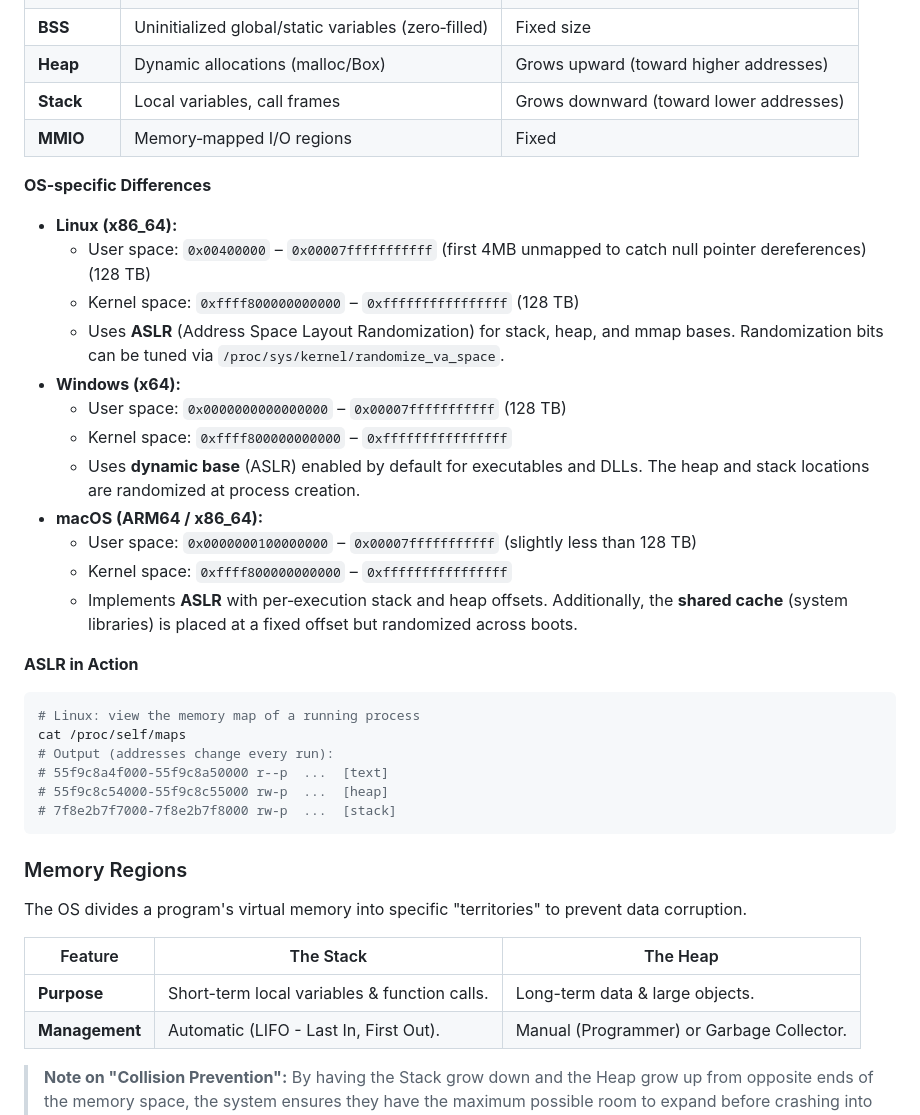
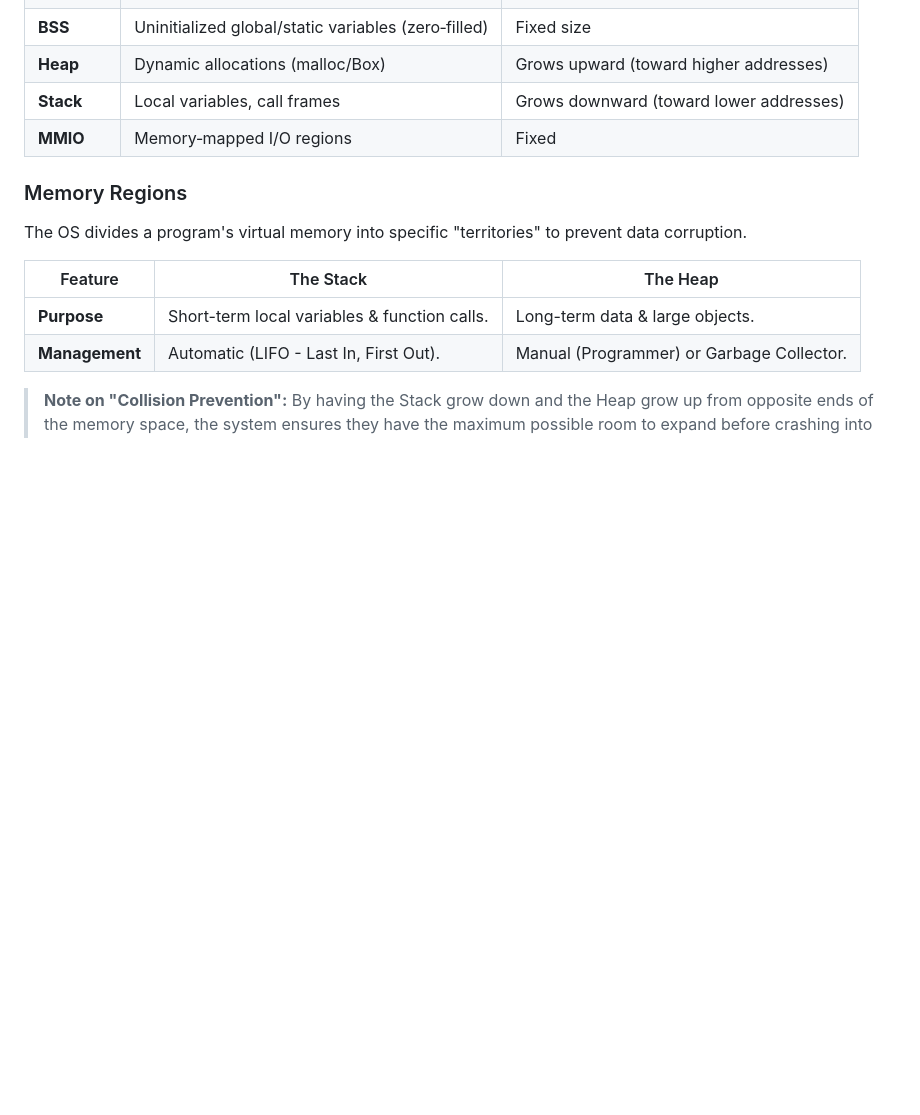
Before and after one commit to Chandra179/gitbook, a Markdown page: fundamental/computing.md, the part around the change. Rendered like a GitHub page; blank space fills up the shorter version.

Commit message:
GITBOOK-593: No subject

````diff
--- a/fundamental/computing.md
+++ b/fundamental/computing.md
@@ -70,32 +70,6 @@ The way the OS organizes the virtual address space varies significantly between
 | **Stack** | Local variables, call frames                        | Grows downward (toward lower addresses) |
 | **MMIO**  | Memory‑mapped I/O regions                           | Fixed                                   |
 
-**OS‑specific Differences**
-
-* **Linux (x86\_64):**
-  * User space: `0x00400000` – `0x00007fffffffffff` (first 4MB unmapped to catch null pointer dereferences) (128 TB)
-  * Kernel space: `0xffff800000000000` – `0xffffffffffffffff` (128 TB)
-  * Uses **ASLR** (Address Space Layout Randomization) for stack, heap, and mmap bases. Randomization bits can be tuned via `/proc/sys/kernel/randomize_va_space`.
-* **Windows (x64):**
-  * User space: `0x0000000000000000` – `0x00007fffffffffff` (128 TB)
-  * Kernel space: `0xffff800000000000` – `0xffffffffffffffff`
-  * Uses **dynamic base** (ASLR) enabled by default for executables and DLLs. The heap and stack locations are randomized at process creation.
-* **macOS (ARM64 / x86\_64):**
-  * User space: `0x0000000100000000` – `0x00007fffffffffff` (slightly less than 128 TB)
-  * Kernel space: `0xffff800000000000` – `0xffffffffffffffff`
-  * Implements **ASLR** with per‑execution stack and heap offsets. Additionally, the **shared cache** (system libraries) is placed at a fixed offset but randomized across boots.
-
-**ASLR in Action**
-
-```bash
-# Linux: view the memory map of a running process
-cat /proc/self/maps
-# Output (addresses change every run):
-# 55f9c8a4f000-55f9c8a50000 r--p  ...  [text]
-# 55f9c8c54000-55f9c8c55000 rw-p  ...  [heap]
-# 7f8e2b7f7000-7f8e2b7f8000 rw-p  ...  [stack]
-```
-
 ### Memory Regions
 
 The OS divides a program's virtual memory into specific "territories" to prevent data corruption.
````
